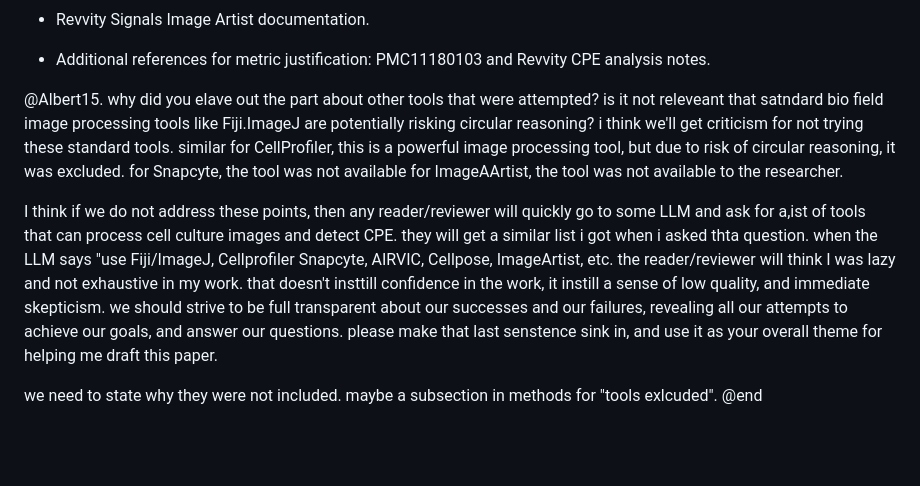
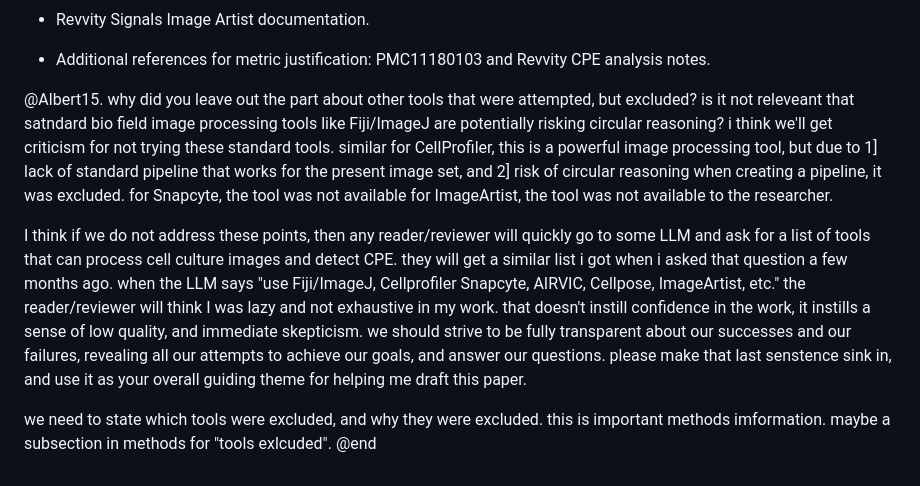
Before and after one commit to albert-mathews/VeroCellCultureImageProcessing, a Markdown page: paper/DRAFT_grok.md, the part around the change. Drawn GitHub-style; blank space fills up the shorter version.

Commit message:
grammar and typos.

```diff
--- a/paper/DRAFT_grok.md
+++ b/paper/DRAFT_grok.md
@@ -126,13 +126,13 @@ Akkutay-Yoldar, Z., Yoldar, M.T., Akkaş, Y.B. et al. A web-based artificial int
 
 
 @Albert15.
-why did you elave out the part about other tools that were attempted?
-is it not releveant that satndard bio field image processing tools like Fiji.ImageJ are potentially risking circular reasoning? i think we'll get criticism for not trying these standard tools.
-similar for CellProfiler, this is a powerful image processing tool, but due to risk of circular reasoning, it was excluded.
+why did you leave out the part about other tools that were attempted, but excluded?
+is it not releveant that satndard bio field image processing tools like Fiji/ImageJ are potentially risking circular reasoning? i think we'll get criticism for not trying these standard tools.
+similar for CellProfiler, this is a powerful image processing tool, but due to 1] lack of standard pipeline that works for the present image set, and 2] risk of circular reasoning when creating a pipeline, it was excluded.
 for Snapcyte, the tool was not available
-for ImageAArtist, the tool was not available to the researcher.
+for ImageArtist, the tool was not available to the researcher.
 
-I think if we do not address these points, then any reader/reviewer will quickly go to some LLM and ask for a,ist of tools that can process cell culture images and detect CPE. they will get a similar list i got when i asked thta question. when the LLM says "use Fiji/ImageJ, Cellprofiler Snapcyte, AIRVIC, Cellpose, ImageArtist, etc. the reader/reviewer will think I was lazy and not exhaustive in my work. that doesn't insttill confidence in the work, it instill a sense of low quality, and immediate skepticism. we should strive to be full transparent about our successes and our failures, revealing all our attempts to achieve our goals, and answer our questions. please make that last senstence sink in, and use it as your overall theme for helping me draft this paper.
+I think if we do not address these points, then any reader/reviewer will quickly go to some LLM and ask for a list of tools that can process cell culture images and detect CPE. they will get a similar list i got when i asked that question a few months ago. when the LLM says "use Fiji/ImageJ, Cellprofiler Snapcyte, AIRVIC, Cellpose, ImageArtist, etc." the reader/reviewer will think I was lazy and not exhaustive in my work. that doesn't instill confidence in the work, it instills a sense of low quality, and immediate skepticism. we should strive to be fully transparent about our successes and our failures, revealing all our attempts to achieve our goals, and answer our questions. please make that last senstence sink in, and use it as your overall guiding theme for helping me draft this paper.
 
-we need to state why they were not included. maybe a subsection in methods for "tools exlcuded".
+we need to state which tools were excluded, and why they were excluded. this is important methods imformation. maybe a subsection in methods for "tools exlcuded".
 @end
```
